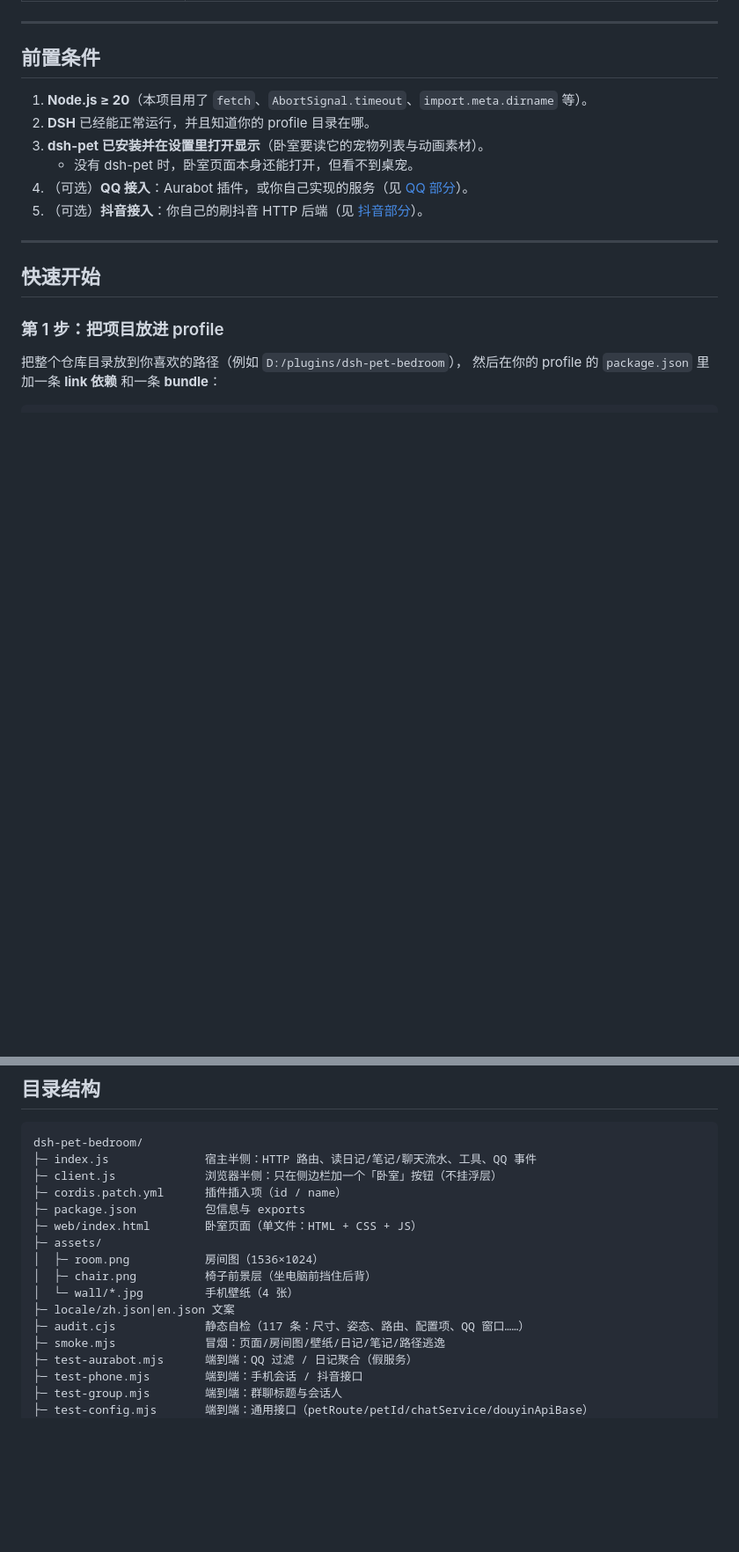
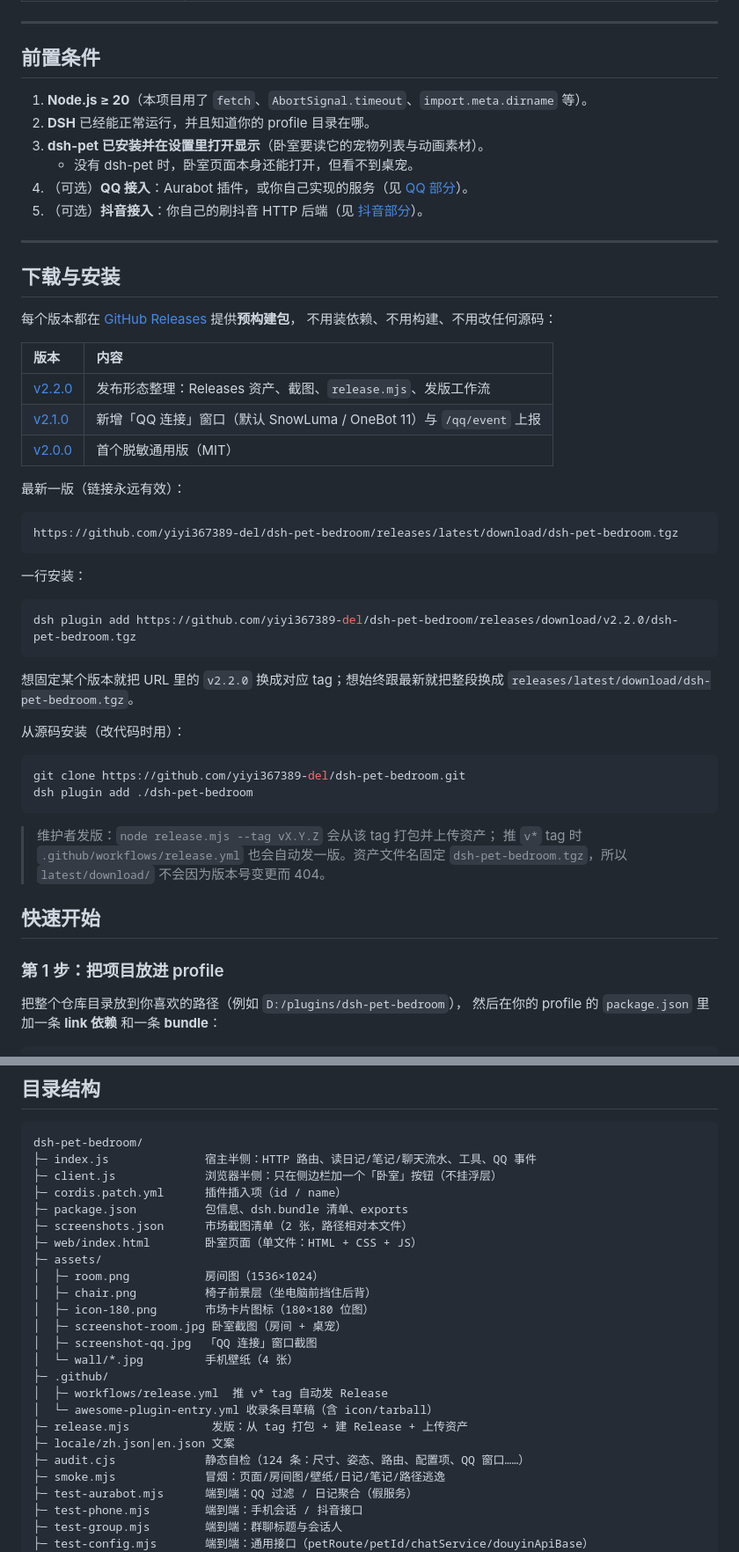
Before and after one commit to yiy367389-del/dsh-pet-bedroom, a Markdown page: README.md, 2 parts joined by grey strips. Shown at 88% size. GitHub-like rendering; blank space fills up the shorter version.

````diff
--- a/README.md
+++ b/README.md
@@ -102,6 +108,43 @@ QQ 与抖音是**可选的外部能力**，需要你自己接（见下文）。
 5. （可选）**抖音接入**：你自己的刷抖音 HTTP 后端（见 [抖音部分](#抖音部分你需要接入自己的)）。
 
 ---
+
+## 下载与安装
+
+每个版本都在 [GitHub Releases](https://github.com/yiyi367389-del/dsh-pet-bedroom/releases) 提供**预构建包**，
+不用装依赖、不用构建、不用改任何源码：
+
+| 版本 | 内容 |
+|:--|:--|
+| [v2.2.0](https://github.com/yiyi367389-del/dsh-pet-bedroom/releases/tag/v2.2.0) | 发布形态整理：Releases 资产、截图、`release.mjs`、发版工作流 |
+| [v2.1.0](https://github.com/yiyi367389-del/dsh-pet-bedroom/releases/tag/v2.1.0) | 新增「QQ 连接」窗口（默认 SnowLuma / OneBot 11）与 `/qq/event` 上报 |
+| [v2.0.0](https://github.com/yiyi367389-del/dsh-pet-bedroom/releases/tag/v2.0.0) | 首个脱敏通用版（MIT） |
+
+最新一版（链接永远有效）：
+
+```text
+https://github.com/yiyi367389-del/dsh-pet-bedroom/releases/latest/download/dsh-pet-bedroom.tgz
+```
+
+一行安装：
+
+```bash
+dsh plugin add https://github.com/yiyi367389-del/dsh-pet-bedroom/releases/download/v2.2.0/dsh-pet-bedroom.tgz
+```
+
+想固定某个版本就把 URL 里的 `v2.2.0` 换成对应 tag；想始终跟最新就把整段换成
+`releases/latest/download/dsh-pet-bedroom.tgz`。
+
+从源码安装（改代码时用）：
+
+```bash
+git clone https://github.com/yiyi367389-del/dsh-pet-bedroom.git
+dsh plugin add ./dsh-pet-bedroom
+```
+
+> 维护者发版：`node release.mjs --tag vX.Y.Z` 会从该 tag 打包并上传资产；
+> 推 `v*` tag 时 `.github/workflows/release.yml` 也会自动发一版。资产文件名固定
+> `dsh-pet-bedroom.tgz`，所以 `latest/download/` 不会因为版本号变更而 404。
 
 ## 快速开始
 
@@ -531,14 +574,22 @@ dsh-pet-bedroom/
 ├─ index.js              宿主半侧：HTTP 路由、读日记/笔记/聊天流水、工具、QQ 事件
 ├─ client.js             浏览器半侧：只在侧边栏加一个「卧室」按钮（不挂浮层）
 ├─ cordis.patch.yml      插件插入项（id / name）
-├─ package.json          包信息与 exports
+├─ package.json          包信息、dsh.bundle 清单、exports
+├─ screenshots.json      市场截图清单（2 张，路径相对本文件）
 ├─ web/index.html        卧室页面（单文件：HTML + CSS + JS）
 ├─ assets/
 │  ├─ room.png           房间图（1536×1024）
 │  ├─ chair.png          椅子前景层（坐电脑前挡住后背）
+│  ├─ icon-180.png       市场卡片图标（180×180 位图）
+│  ├─ screenshot-room.jpg 卧室截图（房间 + 桌宠）
+│  ├─ screenshot-qq.jpg  「QQ 连接」窗口截图
 │  └─ wall/*.jpg         手机壁纸（4 张）
+├─ .github/
+│  ├─ workflows/release.yml  推 v* tag 自动发 Release
+│  └─ awesome-plugin-entry.yml 收录条目草稿（含 icon/tarball）
+├─ release.mjs            发版：从 tag 打包 + 建 Release + 上传资产
 ├─ locale/zh.json|en.json 文案
-├─ audit.cjs             静态自检（117 条：尺寸、姿态、路由、配置项、QQ 窗口……）
+├─ audit.cjs             静态自检（124 条：尺寸、姿态、路由、配置项、QQ 窗口……）
 ├─ smoke.mjs             冒烟：页面/房间图/壁纸/日记/笔记/路径逃逸
 ├─ test-aurabot.mjs      端到端：QQ 过滤 / 日记聚合（假服务）
 ├─ test-phone.mjs        端到端：手机会话 / 抖音接口
````
Also changed, not shown: other parts of README.md (+33 -1 lines), CHANGELOG.md (+19 -0 lines), assets/icon-180.png (added), assets/screenshot-qq.jpg (added), assets/screenshot-room.jpg (added), 7 other files.
